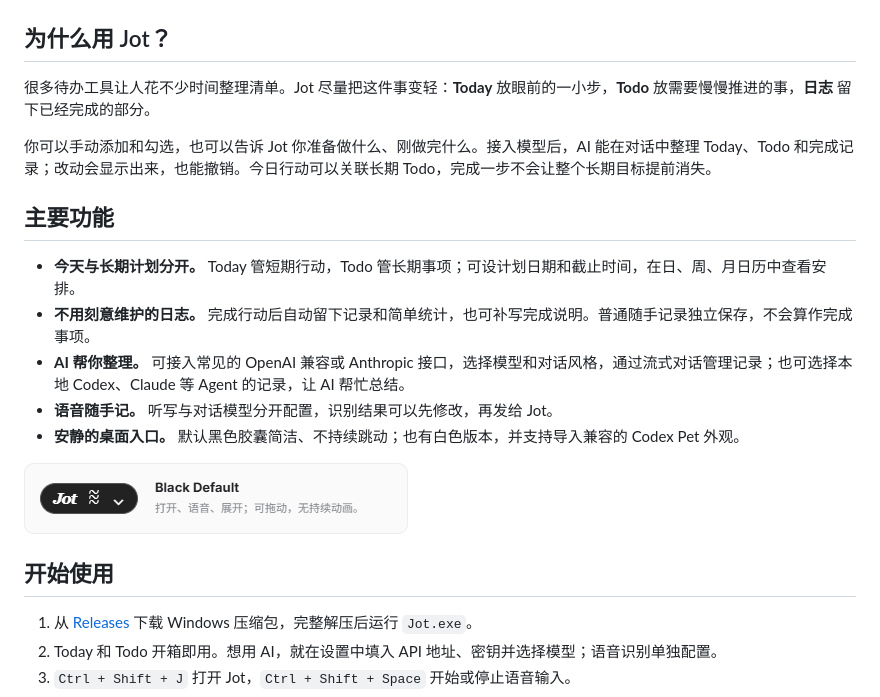
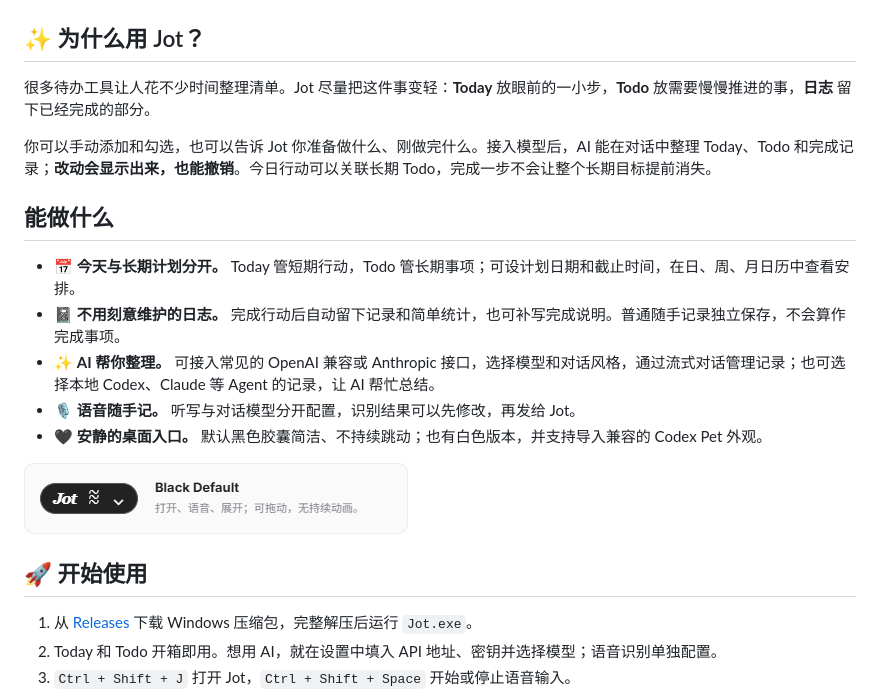
Before and after one commit to cenzihan/Jot, a Markdown page: README_CN.md, the part around one of its changes. Drawn GitHub-style.

```diff
--- a/README_CN.md
+++ b/README_CN.md
@@ -12,23 +12,23 @@ Jot 是一款极简的 Windows 桌面 Todo agent。平时，它只是桌面上
 
 ![Jot 的 Today 页面与 AI 对话侧栏](docs/images/chat.png)
 
-## 为什么用 Jot？
+## ✨ 为什么用 Jot？
 
 很多待办工具让人花不少时间整理清单。Jot 尽量把这件事变轻：**Today** 放眼前的一小步，**Todo** 放需要慢慢推进的事，**日志** 留下已经完成的部分。
 
-你可以手动添加和勾选，也可以告诉 Jot 你准备做什么、刚做完什么。接入模型后，AI 能在对话中整理 Today、Todo 和完成记录；改动会显示出来，也能撤销。今日行动可以关联长期 Todo，完成一步不会让整个长期目标提前消失。
+你可以手动添加和勾选，也可以告诉 Jot 你准备做什么、刚做完什么。接入模型后，AI 能在对话中整理 Today、Todo 和完成记录；**改动会显示出来，也能撤销**。今日行动可以关联长期 Todo，完成一步不会让整个长期目标提前消失。
 
-## 主要功能
+## 能做什么
 
-- **今天与长期计划分开。** Today 管短期行动，Todo 管长期事项；可设计划日期和截止时间，在日、周、月日历中查看安排。
-- **不用刻意维护的日志。** 完成行动后自动留下记录和简单统计，也可补写完成说明。普通随手记录独立保存，不会算作完成事项。
-- **AI 帮你整理。** 可接入常见的 OpenAI 兼容或 Anthropic 接口，选择模型和对话风格，通过流式对话管理记录；也可选择本地 Codex、Claude 等 Agent 的记录，让 AI 帮忙总结。
-- **语音随手记。** 听写与对话模型分开配置，识别结果可以先修改，再发给 Jot。
-- **安静的桌面入口。** 默认黑色胶囊简洁、不持续跳动；也有白色版本，并支持导入兼容的 Codex Pet 外观。
+- 📅 **今天与长期计划分开。** Today 管短期行动，Todo 管长期事项；可设计划日期和截止时间，在日、周、月日历中查看安排。
+- 📓 **不用刻意维护的日志。** 完成行动后自动留下记录和简单统计，也可补写完成说明。普通随手记录独立保存，不会算作完成事项。
+- ✨ **AI 帮你整理。** 可接入常见的 OpenAI 兼容或 Anthropic 接口，选择模型和对话风格，通过流式对话管理记录；也可选择本地 Codex、Claude 等 Agent 的记录，让 AI 帮忙总结。
+- 🎙️ **语音随手记。** 听写与对话模型分开配置，识别结果可以先修改，再发给 Jot。
+- 🖤 **安静的桌面入口。** 默认黑色胶囊简洁、不持续跳动；也有白色版本，并支持导入兼容的 Codex Pet 外观。
 
 ![Black Default 黑色胶囊](docs/images/default-black.png)
 
-## 开始使用
+## 🚀 开始使用
 
 1. 从 [Releases](https://github.com/cenzihan/Jot/releases) 下载 Windows 压缩包，完整解压后运行 `Jot.exe`。
 2. Today 和 Todo 开箱即用。想用 AI，就在设置中填入 API 地址、密钥并选择模型；语音识别单独配置。
```
Also changed, not shown: other parts of README_CN.md (+1 -1 lines), README.md (+10 -10 lines).
